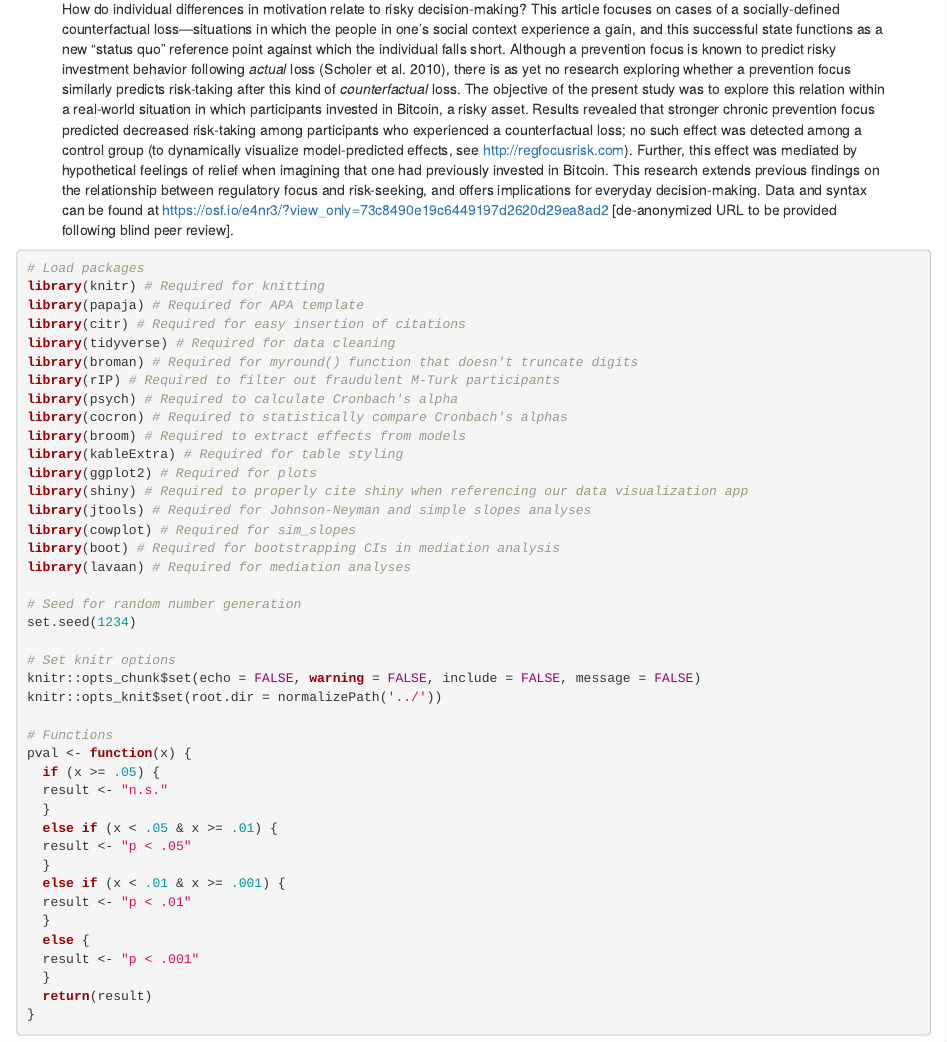
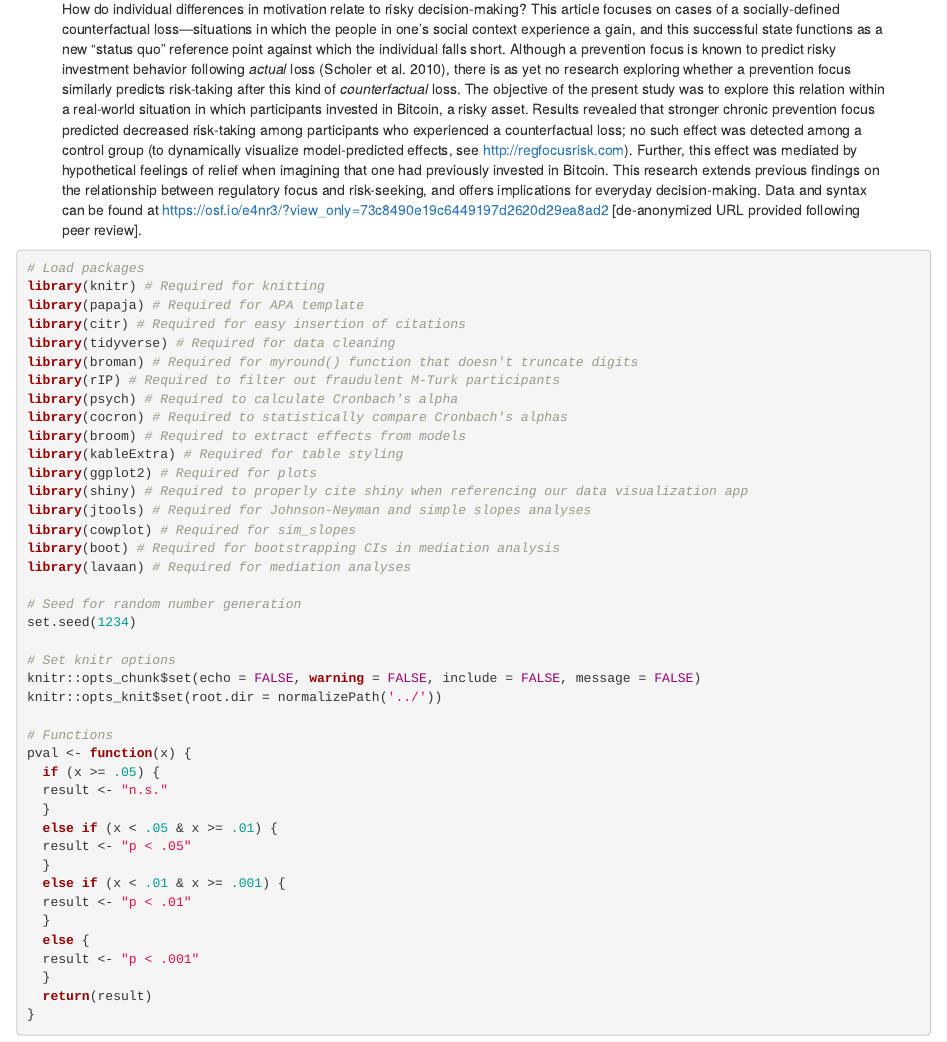
Before and after one commit to emilynakka/rf-cfloss-manuscript, an R Markdown document (manuscript/rfcfloss_manuscript.Rmd): the page in a window 1100 px wide, from 280 px down. Rendered offline with R 4.5, knitr and Pandoc, with nearby package versions; some code elsewhere in the file could not run offline.

Commit message:
Updated word count

```diff
--- a/manuscript/rfcfloss_manuscript.Rmd
+++ b/manuscript/rfcfloss_manuscript.Rmd
@@ -21,10 +21,10 @@ authornote: |
   This research did not receive any specific grant from funding agencies in the public, commercial, or not-for-profit sectors.
 
 abstract: |
-  How do individual differences in motivation relate to risky decision-making? This article focuses on cases of a socially-defined counterfactual loss—situations in which the people in one’s social context experience a gain, and this successful state functions as a new “status quo” reference point against which the individual falls short. Although a prevention focus is known to predict risky investment behavior following *actual* loss [@scholeretal2010], there is as yet no research exploring whether a prevention focus similarly predicts risk-taking after this kind of *counterfactual* loss. The objective of the present study was to explore this relation within a real-world situation in which participants invested in Bitcoin, a risky asset. Results revealed that stronger chronic prevention focus predicted decreased risk-taking among participants who experienced a counterfactual loss; no such effect was detected among a control group (to dynamically visualize model-predicted effects, see http://regfocusrisk.com). Further, this effect was mediated by hypothetical feelings of relief when imagining that one had previously invested in Bitcoin. This research extends previous findings on the relationship between regulatory focus and risk-seeking, and offers implications for everyday decision-making. Data and syntax can be found at https://osf.io/e4nr3/?view_only=73c8490e19c6449197d2620d29ea8ad2 [de-anonymized URL to be provided following blind peer review].
+  How do individual differences in motivation relate to risky decision-making? This article focuses on cases of a socially-defined counterfactual loss—situations in which the people in one’s social context experience a gain, and this successful state functions as a new “status quo” reference point against which the individual falls short. Although a prevention focus is known to predict risky investment behavior following *actual* loss [@scholeretal2010], there is as yet no research exploring whether a prevention focus similarly predicts risk-taking after this kind of *counterfactual* loss. The objective of the present study was to explore this relation within a real-world situation in which participants invested in Bitcoin, a risky asset. Results revealed that stronger chronic prevention focus predicted decreased risk-taking among participants who experienced a counterfactual loss; no such effect was detected among a control group (to dynamically visualize model-predicted effects, see http://regfocusrisk.com). Further, this effect was mediated by hypothetical feelings of relief when imagining that one had previously invested in Bitcoin. This research extends previous findings on the relationship between regulatory focus and risk-seeking, and offers implications for everyday decision-making. Data and syntax can be found at https://osf.io/e4nr3/?view_only=73c8490e19c6449197d2620d29ea8ad2 [de-anonymized URL provided following peer review].
 
 keywords          : "motivation, self-regulation, regulatory focus, prevention, decision-making, risk, counterfactual thinking"
-wordcount         : "4,970"
+wordcount         : "4,967"
 
 bibliography      : ["rfcfloss.bib"]
 
```
